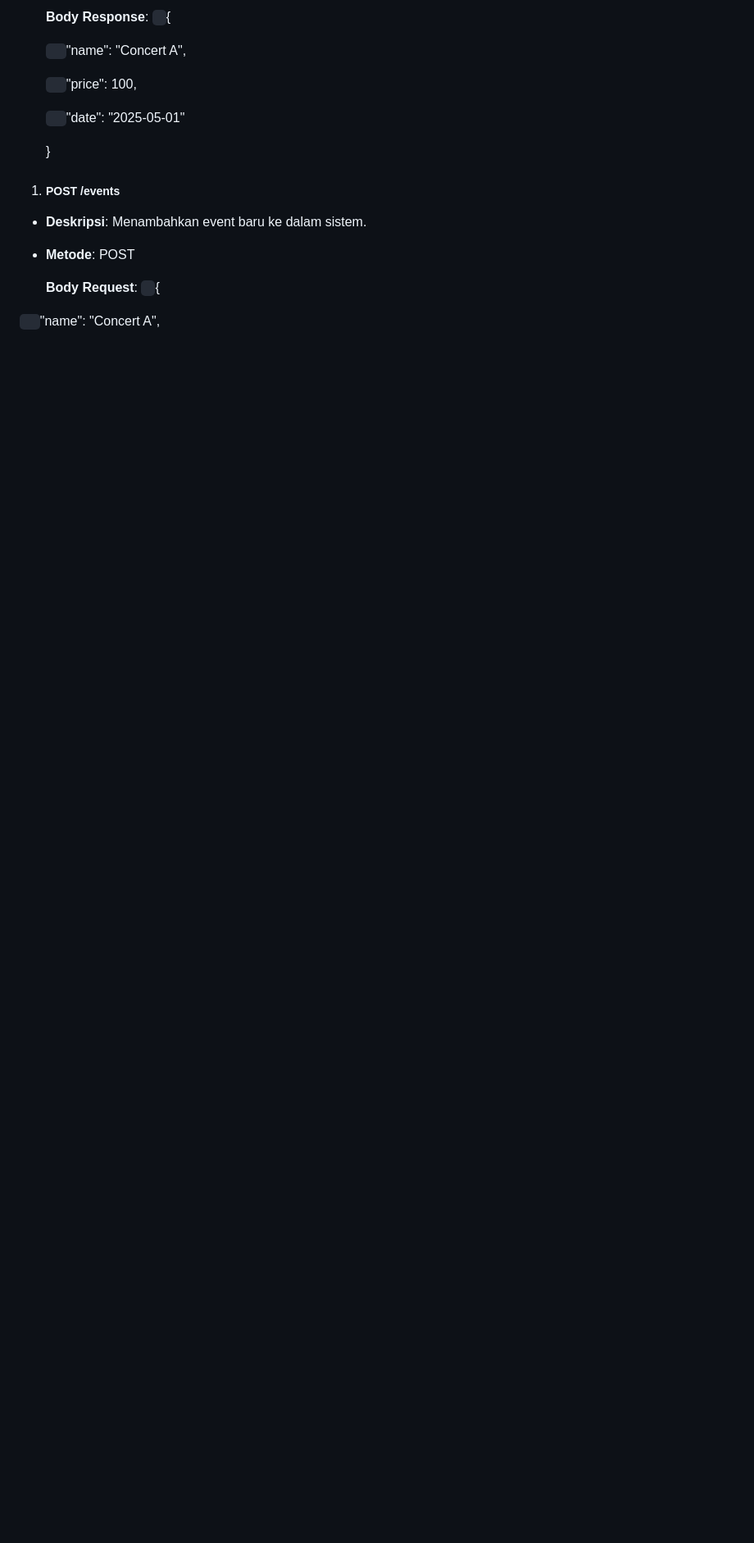
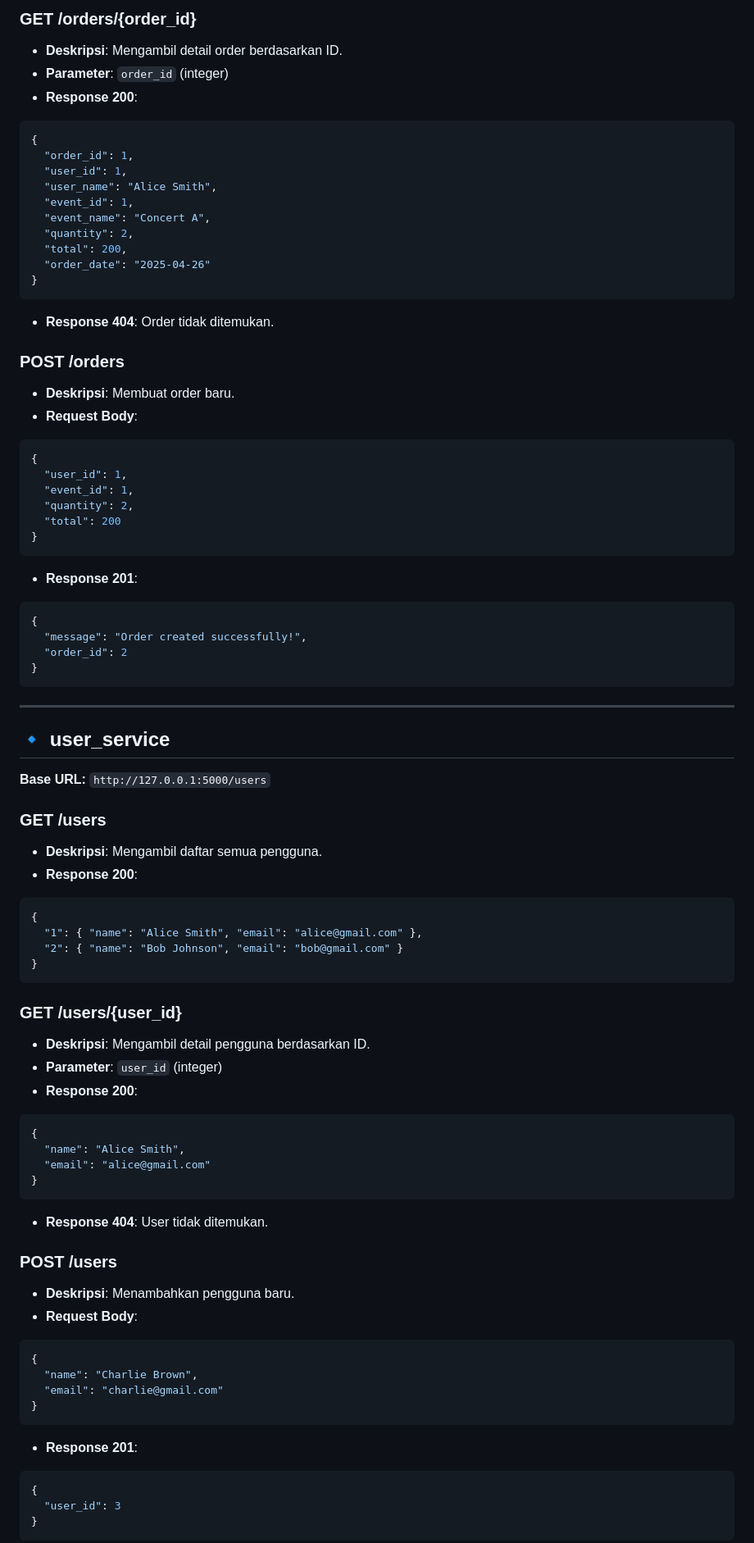
Before and after one commit to kiranaadira/ALTERNATIF_IAE, a Markdown page: README.md, the part around one of its changes. Shown at 82% size. Drawn GitHub-style; blank space fills up the shorter version.

````diff
--- a/README.md
+++ b/README.md
@@ -63,20 +150,81 @@
 
-  **Body Response**:
-  ` `{
+### GET /orders/{order_id}
+- **Deskripsi**: Mengambil detail order berdasarkan ID.
+- **Parameter**: `order_id` (integer)
+- **Response 200**:
+```json
+{
+  "order_id": 1,
+  "user_id": 1,
+  "user_name": "Alice Smith",
+  "event_id": 1,
+  "event_name": "Concert A",
+  "quantity": 2,
+  "total": 200,
+  "order_date": "2025-04-26"
+}
+```
+- **Response 404**: Order tidak ditemukan.
 
-  `  `"name": "Concert A",
+### POST /orders
+- **Deskripsi**: Membuat order baru.
+- **Request Body**:
+```json
+{
+  "user_id": 1,
+  "event_id": 1,
+  "quantity": 2,
+  "total": 200
+}
+```
+- **Response 201**:
+```json
+{
+  "message": "Order created successfully!",
+  "order_id": 2
+}
+```
 
-  `  `"price": 100,
+---
 
-  `  `"date": "2025-05-01"
+## 🔹 user_service
+**Base URL:** `http://127.0.0.1:5000/users`
 
-  }
-1. ##### <a name="_1r0nvsetxslk"></a>**POST /events**
-- **Deskripsi**: Menambahkan event baru ke dalam sistem.
-- **Metode**: POST
+### GET /users
+- **Deskripsi**: Mengambil daftar semua pengguna.
+- **Response 200**:
+```json
+{
+  "1": { "name": "Alice Smith", "email": "alice@gmail.com" },
+  "2": { "name": "Bob Johnson", "email": "bob@gmail.com" }
+}
+```
 
-  **Body Request**:
-  ` `{
+### GET /users/{user_id}
+- **Deskripsi**: Mengambil detail pengguna berdasarkan ID.
+- **Parameter**: `user_id` (integer)
+- **Response 200**:
+```json
+{
+  "name": "Alice Smith",
+  "email": "alice@gmail.com"
+}
+```
+- **Response 404**: User tidak ditemukan.
 
-`  `"name": "Concert A",
+### POST /users
+- **Deskripsi**: Menambahkan pengguna baru.
+- **Request Body**:
+```json
+{
+  "name": "Charlie Brown",
+  "email": "charlie@gmail.com"
+}
+```
+- **Response 201**:
+```json
+{
+  "user_id": 3
+}
+```
 
````
Also changed, not shown: other parts of README.md (+184 -265 lines).
